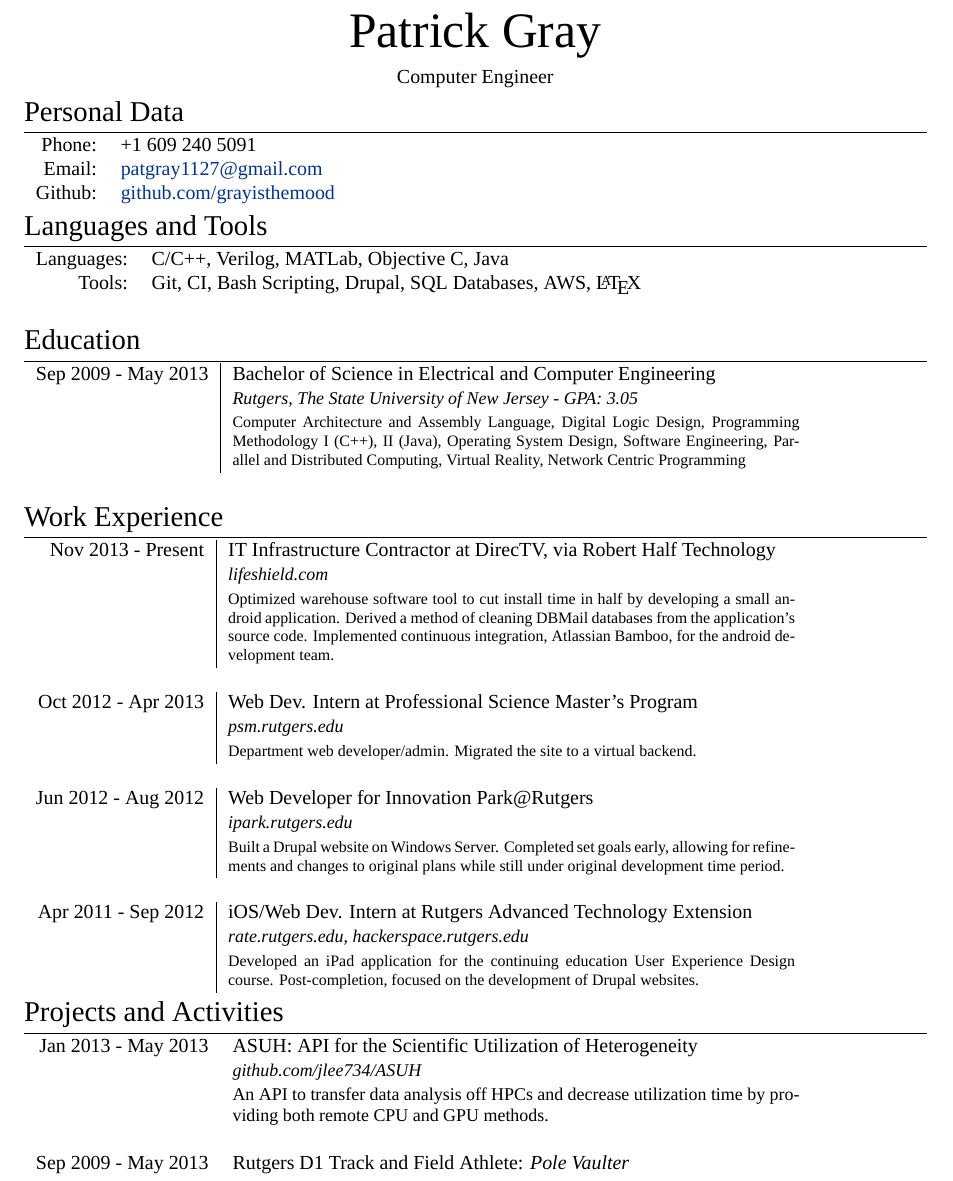
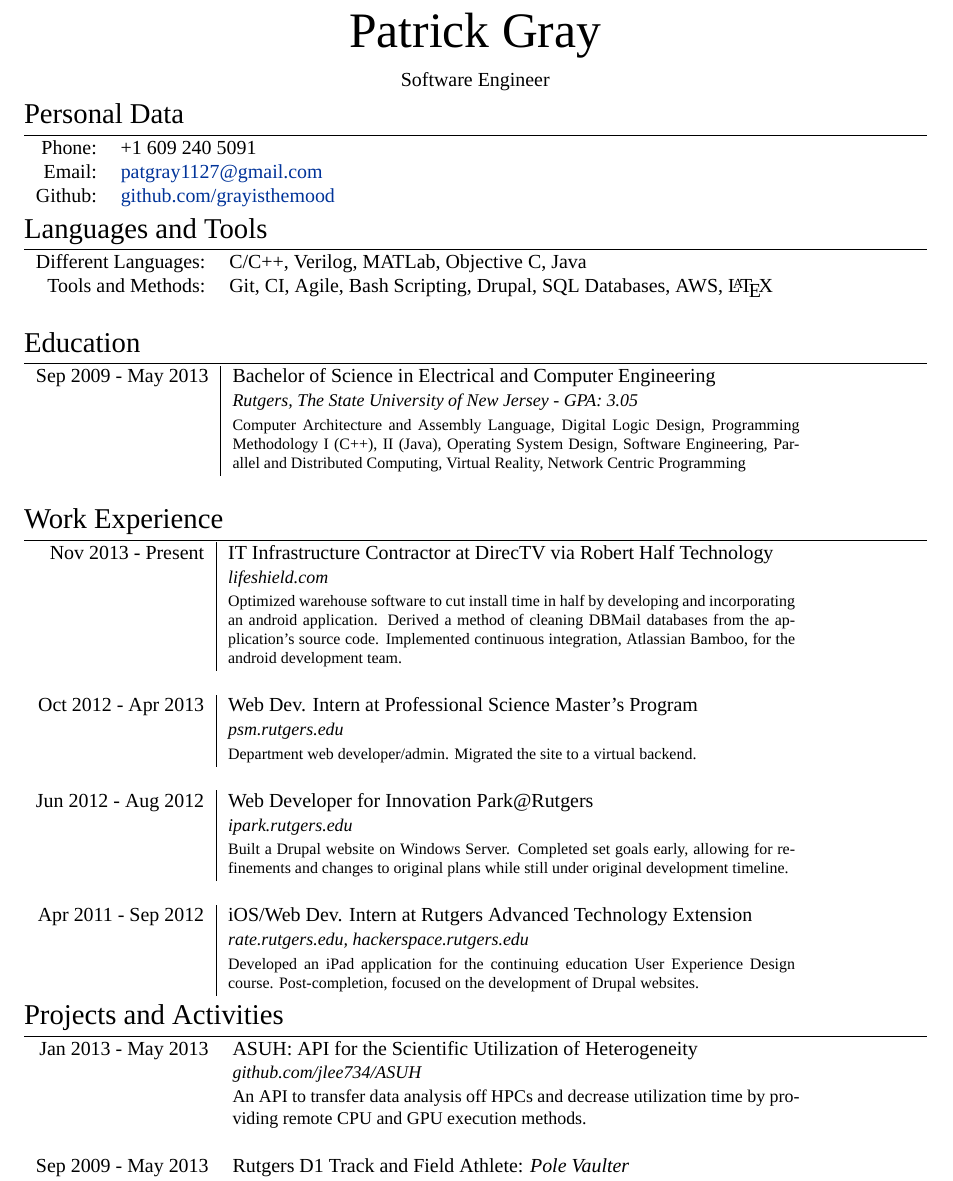
Before and after one commit to pgray/CV, a LaTeX document (PGCVnew.tex): part of the page, cut so that both start at the same text. Compiled offline with XeLaTeX; a missing font is replaced by an installed copy or a similar font.

Commit message:
Better organized
Rearranged sections to better display skill

```diff
--- a/PGCVnew.tex
+++ b/PGCVnew.tex
@@ -19,7 +19,7 @@
 %	NAME AND CONTACT INFORMATION
 %----------------------------------------------------------------------------------------
 \par{\centering{\Huge Patrick \textsc{Gray}}\par} % Your name
-\par{\centering{Computer \textsc{Engineer}}\par}
+\par{\centering{Software \textsc{Engineer}}\par}
 
 \section{Personal Data}
 \begin{tabular}{rp{10cm}}
@@ -36,8 +36,8 @@
 \section{Languages and Tools}
 
 \begin{tabular}{rp{10cm}}
-\textsc{Languages:} & C/C++, Verilog, MATLab, Objective C, Java\\
-\textsc {Tools:} & Git, CI, Bash Scripting, Drupal, SQL Databases, AWS, \LaTeX\\
+\textsc{Different Languages:} & C/C++, Verilog, MATLab, Objective C, Java\\
+\textsc{Tools and Methods:} & Git, CI, Agile, Bash Scripting, Drupal, SQL Databases, AWS, \LaTeX\\
 \multicolumn{2}{c}{}\\
 \end{tabular}
 
@@ -63,9 +63,9 @@
 
 \section{Work Experience}
 \begin{tabular}{r|p{10cm}}
-\textsc{Nov 2013 - Present} & {IT Infrastructure Contractor at DirecTV, via Robert Half Technology}\\
+\textsc{Nov 2013 - Present} & {IT Infrastructure Contractor at DirecTV via Robert Half Technology}\\
 &\small\emph{lifeshield.com}\\
-&\footnotesize{Optimized warehouse software tool to cut install time in half by developing a small android application. Derived a method of cleaning DBMail databases from the application's source code. Implemented continuous integration, Atlassian Bamboo, for the android development team.}\\
+&\footnotesize{Optimized warehouse software to cut install time in half by developing and incorporating an android application. Derived a method of cleaning DBMail databases from the application's source code. Implemented continuous integration, Atlassian Bamboo, for the android development team.}\\
 \multicolumn{2}{c}{}\\
 
 \textsc{Oct 2012 - Apr 2013} & Web Dev. Intern at \textsc{Professional Science Master's Program}\\
@@ -77,7 +77,7 @@
 
 \textsc{Jun 2012 - Aug 2012} & Web Developer for Innovation Park@Rutgers\\
 & \small\emph{ipark.rutgers.edu}\\
-& \footnotesize{Built a Drupal website on Windows Server. Completed set goals early, allowing for refinements and changes to original plans while still under original development time period.}\\
+& \footnotesize{Built a Drupal website on Windows Server. Completed set goals early, allowing for refinements and changes to original plans while still under original development timeline.}\\
 \multicolumn{2}{c}{}\\
 
 %------------------------------------------------
@@ -96,7 +96,7 @@
 \begin{tabular}{rp{10cm}}
 \textsc{Jan 2013 - May 2013} & ASUH: API for the Scientific Utilization of Heterogeneity\\
 & \small\emph{github.com/jlee734/ASUH}\\
-& \small\textsc{An API to transfer data analysis off HPCs and decrease utilization time by providing both remote CPU and GPU methods.}\\
+& \small\textsc{An API to transfer data analysis off HPCs and decrease utilization time by providing remote CPU and GPU execution methods.}\\
 \multicolumn{2}{c}{}\\
 
 \textsc{Sep 2009 - May 2013} & Rutgers D1 Track and Field Athlete: \emph{Pole Vaulter}\\
```
Also changed, not shown: PGCVnew.pdf, 1 other file.
